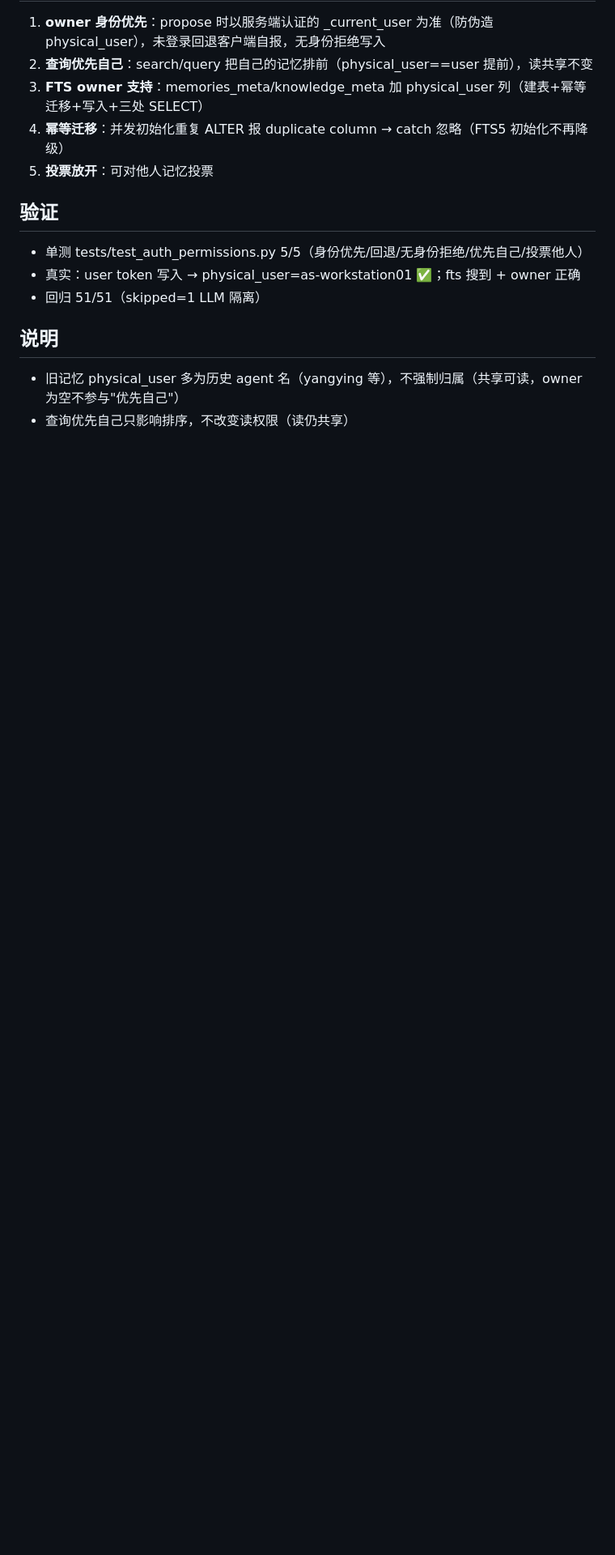
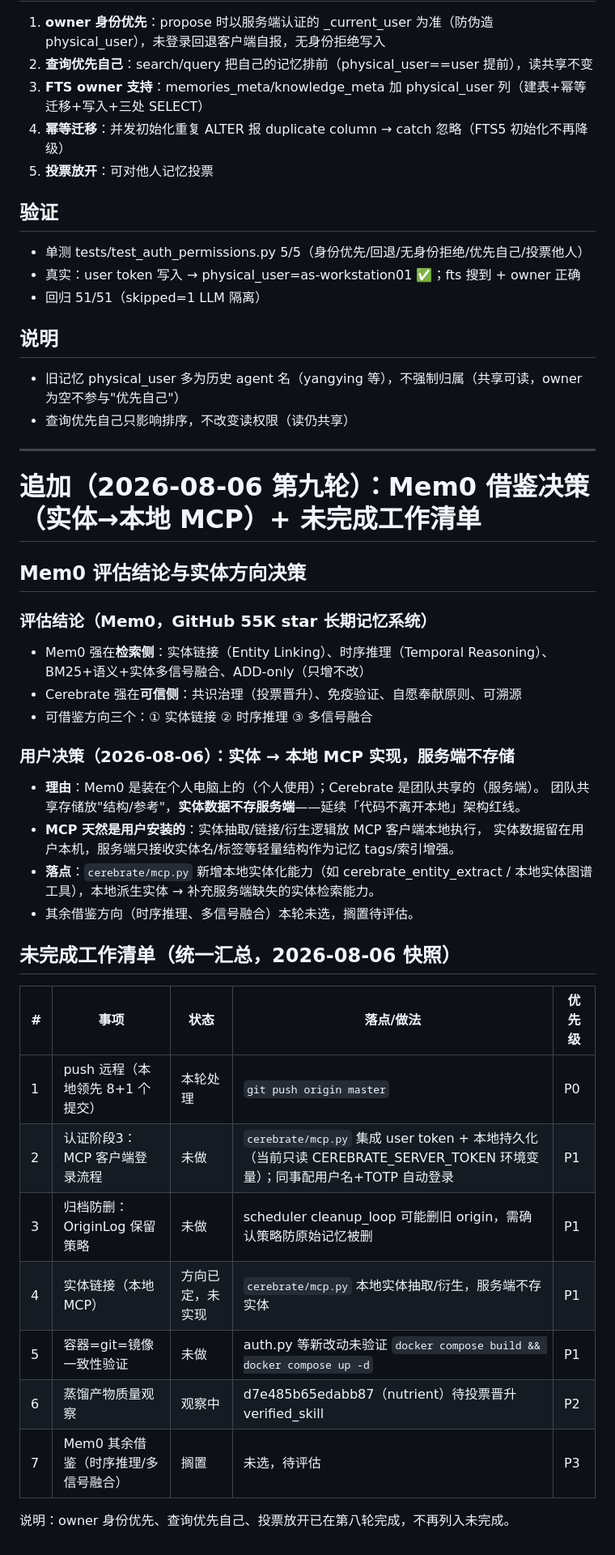
Before and after one commit to YaYII/Cerebrate, a Markdown page: docs/HANDOFF_DISTILL_VOTE_20260806.md, the part around the change. Shown at 81% size. Rendered like a GitHub page; blank space fills up the shorter version.

Commit message:
docs: 交接文档追加第九轮 — Mem0 实体决策(本地MCP)+未完成工作清单

```diff
--- a/docs/HANDOFF_DISTILL_VOTE_20260806.md
+++ b/docs/HANDOFF_DISTILL_VOTE_20260806.md
@@ -255,3 +255,38 @@ B 级历史脚本归档 docs/archive/（保留可追溯）：
 ## 说明
 - 旧记忆 physical_user 多为历史 agent 名（yangying 等），不强制归属（共享可读，owner 为空不参与"优先自己"）
 - 查询优先自己只影响排序，不改变读权限（读仍共享）
+
+---
+
+# 追加（2026-08-06 第九轮）：Mem0 借鉴决策（实体→本地 MCP）+ 未完成工作清单
+
+## Mem0 评估结论与实体方向决策
+
+### 评估结论（Mem0，GitHub 55K star 长期记忆系统）
+- Mem0 强在**检索侧**：实体链接（Entity Linking）、时序推理（Temporal Reasoning）、
+  BM25+语义+实体多信号融合、ADD-only（只增不改）
+- Cerebrate 强在**可信侧**：共识治理（投票晋升）、免疫验证、自愿奉献原则、可溯源
+- 可借鉴方向三个：① 实体链接 ② 时序推理 ③ 多信号融合
+
+### 用户决策（2026-08-06）：实体 → 本地 MCP 实现，服务端不存储
+- **理由**：Mem0 是装在个人电脑上的（个人使用）；Cerebrate 是团队共享的（服务端）。
+  团队共享存储放"结构/参考"，**实体数据不存服务端**——延续「代码不离开本地」架构红线。
+- **MCP 天然是用户安装的**：实体抽取/链接/衍生逻辑放 MCP 客户端本地执行，
+  实体数据留在用户本机，服务端只接收实体名/标签等轻量结构作为记忆 tags/索引增强。
+- **落点**：`cerebrate/mcp.py` 新增本地实体化能力（如 cerebrate_entity_extract /
+  本地实体图谱工具），本地派生实体 → 补充服务端缺失的实体检索能力。
+- 其余借鉴方向（时序推理、多信号融合）本轮未选，搁置待评估。
+
+## 未完成工作清单（统一汇总，2026-08-06 快照）
+
+| # | 事项 | 状态 | 落点/做法 | 优先级 |
+|---|---|---|---|---|
+| 1 | push 远程（本地领先 8+1 个提交） | 本轮处理 | `git push origin master` | P0 |
+| 2 | 认证阶段3：MCP 客户端登录流程 | 未做 | `cerebrate/mcp.py` 集成 user token + 本地持久化（当前只读 CEREBRATE_SERVER_TOKEN 环境变量）；同事配用户名+TOTP 自动登录 | P1 |
+| 3 | 归档防删：OriginLog 保留策略 | 未做 | scheduler cleanup_loop 可能删旧 origin，需确认策略防原始记忆被删 | P1 |
+| 4 | 实体链接（本地 MCP） | 方向已定，未实现 | `cerebrate/mcp.py` 本地实体抽取/衍生，服务端不存实体 | P1 |
+| 5 | 容器=git=镜像一致性验证 | 未做 | auth.py 等新改动未验证 `docker compose build && docker compose up -d` | P1 |
+| 6 | 蒸馏产物质量观察 | 观察中 | d7e485b65edabb87（nutrient）待投票晋升 verified_skill | P2 |
+| 7 | Mem0 其余借鉴（时序推理/多信号融合） | 搁置 | 未选，待评估 | P3 |
+
+说明：owner 身份优先、查询优先自己、投票放开已在第八轮完成，不再列入未完成。
```
